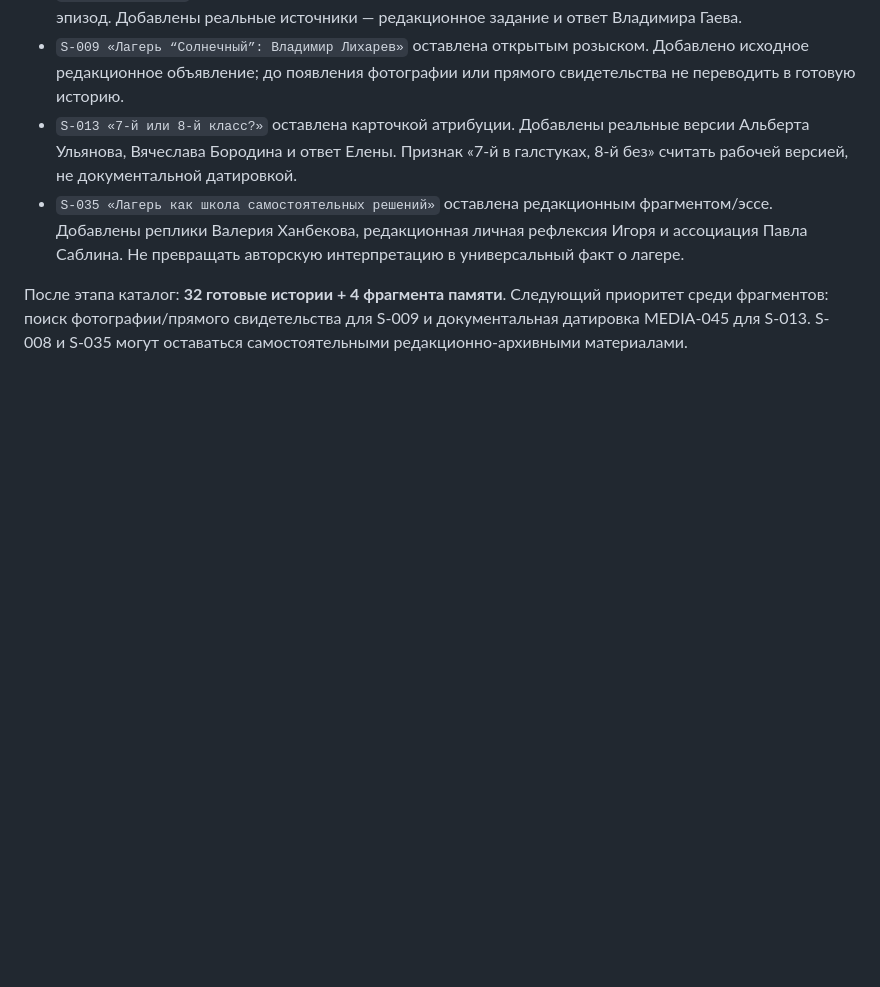
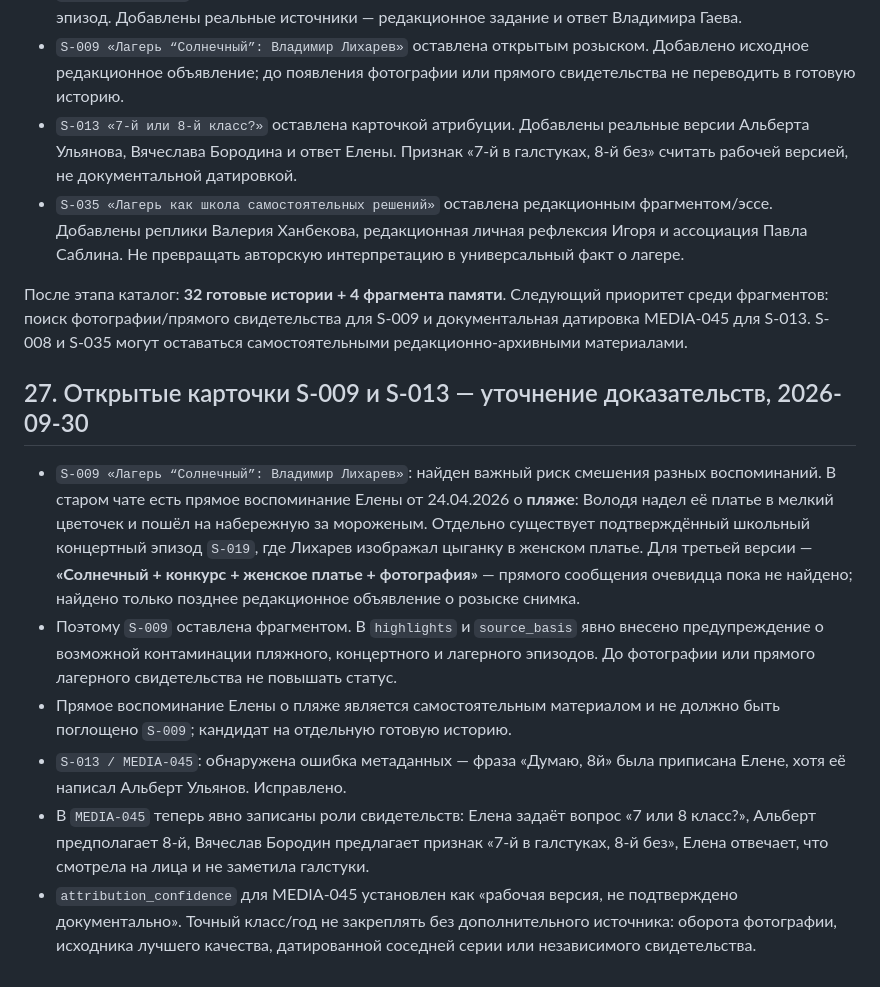
Before and after one commit to chronicles78/chronicles78-preview, a Markdown page: PROJECT_STATE.md, the part around the change. Drawn GitHub-style; blank space fills up the shorter version.

Commit message:
Document Likharev memory split and MEDIA-045 attribution fix

```diff
--- a/PROJECT_STATE.md
+++ b/PROJECT_STATE.md
@@ -630,3 +630,13 @@ Google Drive содержит отдельную папку:
 - `S-035 «Лагерь как школа самостоятельных решений»` оставлена редакционным фрагментом/эссе. Добавлены реплики Валерия Ханбекова, редакционная личная рефлексия Игоря и ассоциация Павла Саблина. Не превращать авторскую интерпретацию в универсальный факт о лагере.
 
 После этапа каталог: **32 готовые истории + 4 фрагмента памяти**. Следующий приоритет среди фрагментов: поиск фотографии/прямого свидетельства для S-009 и документальная датировка MEDIA-045 для S-013. S-008 и S-035 могут оставаться самостоятельными редакционно-архивными материалами.
+
+
+## 27. Открытые карточки S-009 и S-013 — уточнение доказательств, 2026-09-30
+
+- `S-009 «Лагерь “Солнечный”: Владимир Лихарев»`: найден важный риск смешения разных воспоминаний. В старом чате есть прямое воспоминание Елены от 24.04.2026 о **пляже**: Володя надел её платье в мелкий цветочек и пошёл на набережную за мороженым. Отдельно существует подтверждённый школьный концертный эпизод `S-019`, где Лихарев изображал цыганку в женском платье. Для третьей версии — **«Солнечный + конкурс + женское платье + фотография»** — прямого сообщения очевидца пока не найдено; найдено только позднее редакционное объявление о розыске снимка.
+- Поэтому `S-009` оставлена фрагментом. В `highlights` и `source_basis` явно внесено предупреждение о возможной контаминации пляжного, концертного и лагерного эпизодов. До фотографии или прямого лагерного свидетельства не повышать статус.
+- Прямое воспоминание Елены о пляже является самостоятельным материалом и не должно быть поглощено `S-009`; кандидат на отдельную готовую историю.
+- `S-013 / MEDIA-045`: обнаружена ошибка метаданных — фраза «Думаю, 8й» была приписана Елене, хотя её написал Альберт Ульянов. Исправлено.
+- В `MEDIA-045` теперь явно записаны роли свидетельств: Елена задаёт вопрос «7 или 8 класс?», Альберт предполагает 8-й, Вячеслав Бородин предлагает признак «7-й в галстуках, 8-й без», Елена отвечает, что смотрела на лица и не заметила галстуки.
+- `attribution_confidence` для MEDIA-045 установлен как «рабочая версия, не подтверждено документально». Точный класс/год не закреплять без дополнительного источника: оборота фотографии, исходника лучшего качества, датированной соседней серии или независимого свидетельства.
```
